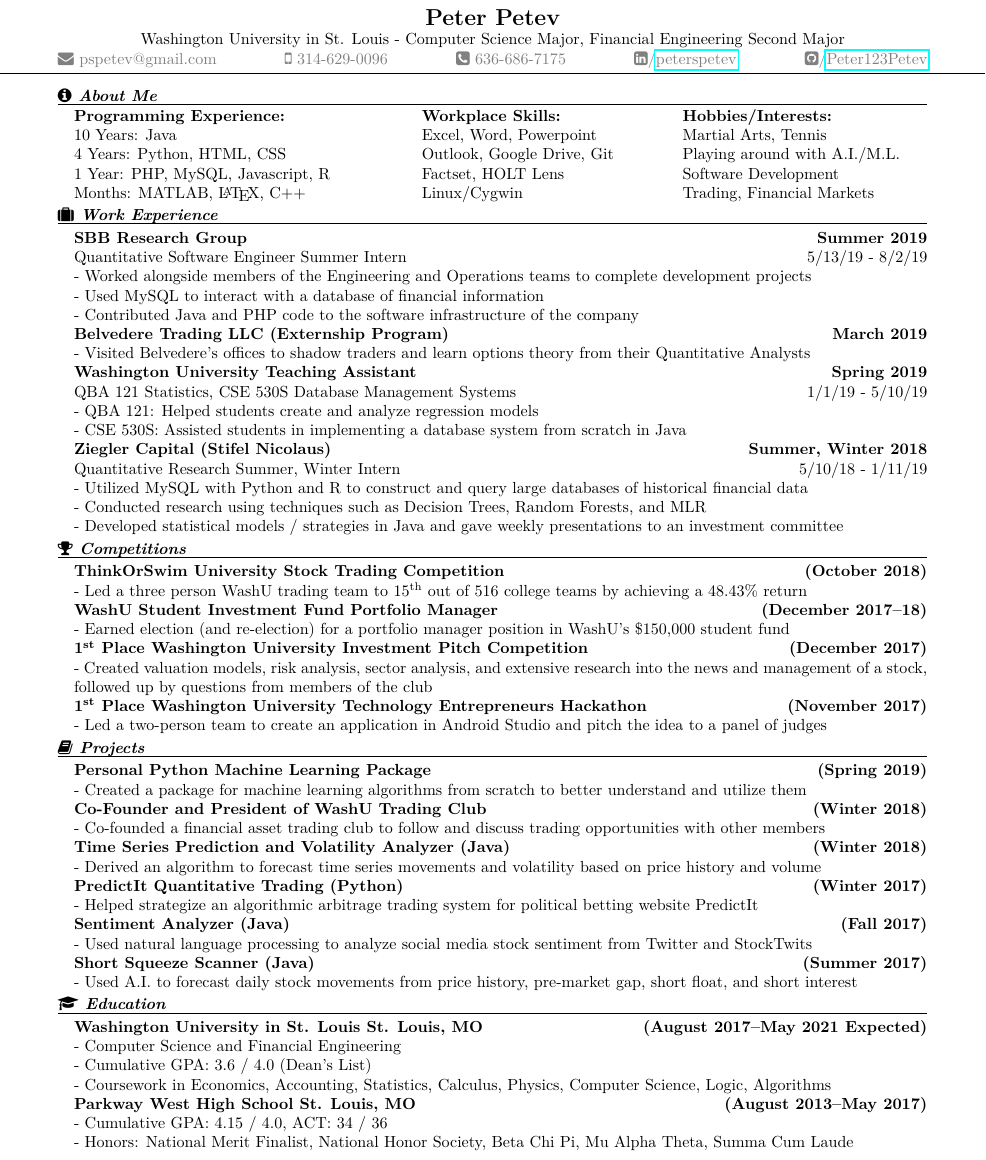
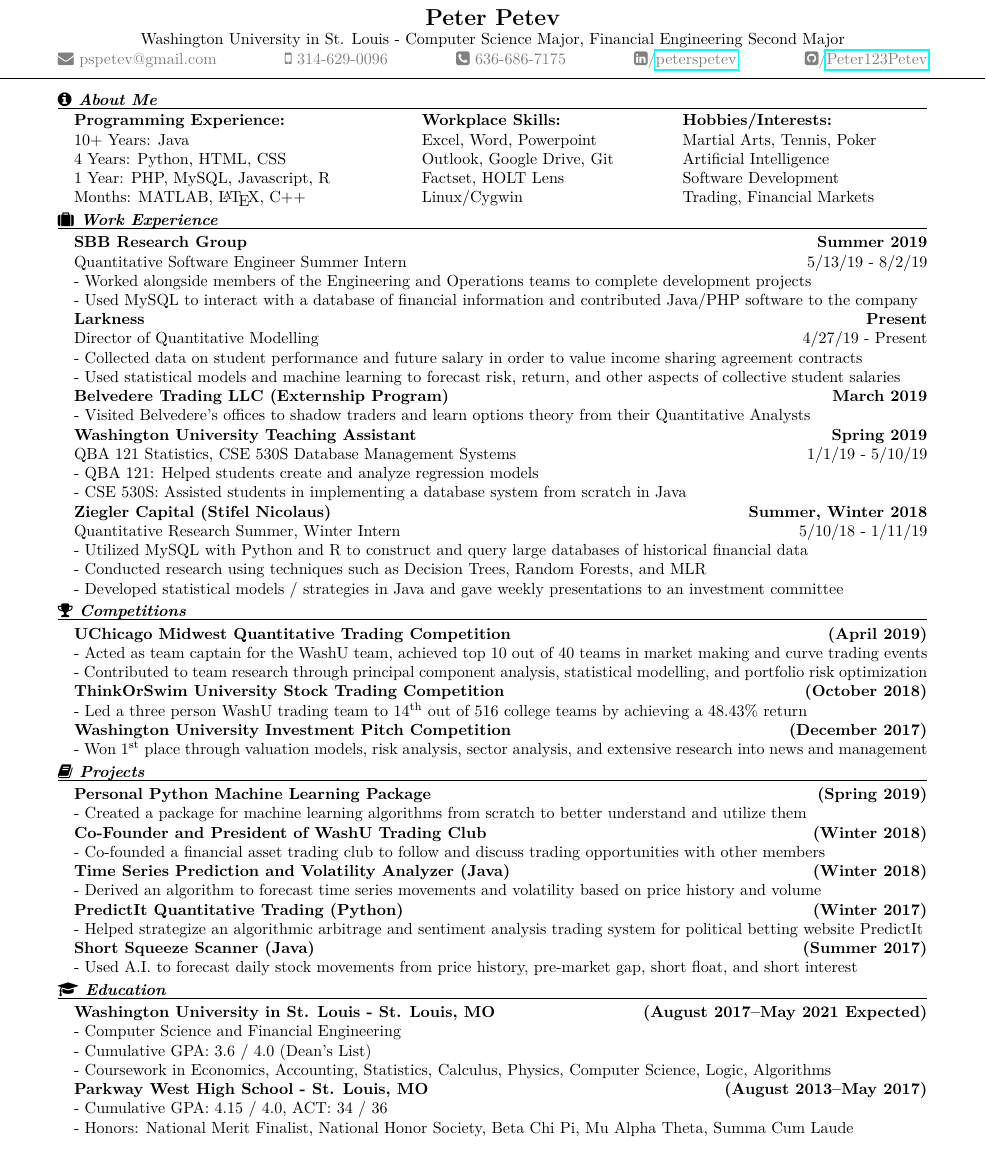
Before and after one commit to Peter123Petev/LaTeXResume, a LaTeX CV (Resume.tex): part of the page, cut so that both start at the same text. Compiled offline with pdfLaTeX.

Commit message:
Added Larkness

```diff
--- a/Resume.tex
+++ b/Resume.tex
@@ -38,13 +38,13 @@
 			\vspace{-10pt}
 			\begin{center}
 				\begin{minipage}[b]{0.4\textwidth}
-					\textbf{Programming Experience:}\\ 10 Years: Java\\ 4 Years: Python, HTML, CSS\\ 1 Year: PHP, MySQL, Javascript, R\\Months: MATLAB, \LaTeX, C++\\
+					\textbf{Programming Experience:}\\ 10+ Years: Java\\ 4 Years: Python, HTML, CSS\\ 1 Year: PHP, MySQL, Javascript, R\\Months: MATLAB, \LaTeX, C++\\
 				\end{minipage}%
 				\begin{minipage}[b]{0.3\textwidth}
 					\textbf{Workplace Skills:}\\ Excel, Word, Powerpoint\\ Outlook, Google Drive, Git\\ Factset, HOLT Lens\\Linux/Cygwin\\
 				\end{minipage}%
 				\begin{minipage}[b]{0.3\textwidth}
-					\textbf{Hobbies/Interests:}\\ Martial Arts, Tennis\\ Playing around with A.I./M.L.\\ Software Development\\ Trading, Financial Markets\\
+					\textbf{Hobbies/Interests:}\\ Martial Arts, Tennis, Poker\\ Artificial Intelligence\\ Software Development\\ Trading, Financial Markets\\
 				\end{minipage}
 			\end{center}
 		\end{addmargin}
@@ -55,8 +55,11 @@
     		\textbf{SBB Research Group\hfill Summer 2019}\\
 Quantitative Software Engineer Summer Intern \hfill {\small{5/13/19 - 8/2/19}}\newline
 - Worked alongside members of the Engineering and Operations teams to complete development projects\newline
-- Used MySQL to interact with a database of financial information\newline
-- Contributed Java and PHP code to the software infrastructure of the company\newline
+- Used MySQL to interact with a database of financial information and contributed Java/PHP software to the company\newline
+            \textbf{Larkness\hfill Present}\\
+Director of Quantitative Modelling \hfill {\small{4/27/19 - Present}}\newline
+- Collected data on student performance and future salary in order to value income sharing agreement contracts\newline
+- Used statistical models and machine learning to forecast risk, return, and other aspects of collective student salaries\newline
             \textbf{Belvedere Trading LLC (Externship Program) \hfill March 2019}\newline
 - Visited Belvedere's offices to shadow traders and learn options theory from their Quantitative Analysts\newline
 		    \textbf{Washington University Teaching Assistant\hfill Spring 2019}\\
@@ -73,14 +76,13 @@
 		\noindent
 		\vspace{-10pt}{\textit{\textbf{\faTrophy \space Competitions}}}\\\rule{\textwidth}{0.4pt}
 		\begin{addmargin}[1em]{0em}
+			\textbf{UChicago Midwest Quantitative Trading Competition \hfill (April 2019)}\\
+- Acted as team captain for the WashU team, achieved top 10 out of 40 teams in market making and curve trading events\\
+- Contributed to team research through principal component analysis, statistical modelling, and portfolio risk optimization\\
 			\textbf{ThinkOrSwim University Stock Trading Competition \hfill (October 2018)}\\
-- Led a three person WashU trading team to 15\textsuperscript{th} out of 516 college teams by achieving a 48.43\% return\\
-			\textbf{WashU Student Investment Fund Portfolio Manager \hfill (December 2017–18)}\\
-- Earned election (and re-election) for a portfolio manager position in WashU's \$150,000 student fund\\
-			\textbf{1\textsuperscript{st} Place Washington University Investment Pitch Competition \hfill (December 2017)}\\
-- Created valuation models, risk analysis, sector analysis, and extensive research into the news and management of a stock, followed up by questions from members of the club\\
-			\textbf{1\textsuperscript{st} Place Washington University Technology Entrepreneurs Hackathon \hfill (November 2017)}\\
-- Led a two-person team to create an application in Android Studio and pitch the idea to a panel of judges \\
+- Led a three person WashU trading team to 14\textsuperscript{th} out of 516 college teams by achieving a 48.43\% return\\
+			\textbf{Washington University Investment Pitch Competition \hfill (December 2017)}\\
+- Won 1\textsuperscript{st} place through valuation models, risk analysis, sector analysis, and extensive research into news and management\\
 		\end{addmargin}
 		\vspace{-10pt}
 		\noindent
@@ -93,9 +95,7 @@
 			\textbf{Time Series Prediction and Volatility Analyzer (Java) \hfill (Winter 2018)}\\
 - Derived an algorithm to forecast time series movements and volatility based on price history and volume \\
 			\textbf{PredictIt Quantitative Trading (Python) \hfill (Winter 2017)}\\
-- Helped strategize an algorithmic arbitrage trading system for political betting website PredictIt \\
-			\textbf{Sentiment Analyzer (Java) \hfill (Fall 2017)}\\
-- Used natural language processing to analyze social media stock sentiment from Twitter and StockTwits\\
+- Helped strategize an algorithmic arbitrage and sentiment analysis trading system for political betting website PredictIt \\
 			\textbf{Short Squeeze Scanner (Java) \hfill (Summer 2017)}\\
 - Used A.I. to forecast daily stock movements from price history, pre-market gap, short float, and short interest\\
 		\end{addmargin}
@@ -103,11 +103,11 @@
 		\noindent
 		\vspace{-10pt}{\textit{\textbf{\faGraduationCap \space Education}}}\\\rule{\textwidth}{0.4pt}
 		\begin{addmargin}[1em]{0em}
-			\textbf{Washington University in St. Louis St. Louis, MO \hfill (August 2017–May 2021 Expected)}\\
+			\textbf{Washington University in St. Louis - St. Louis, MO \hfill (August 2017–May 2021 Expected)}\\
 - Computer Science and Financial Engineering\\
 - Cumulative GPA: 3.6 / 4.0 (Dean's List)\\
 - Coursework in Economics, Accounting, Statistics, Calculus, Physics, Computer Science, Logic, Algorithms \\
-			\textbf{Parkway West High School St. Louis, MO \hfill (August 2013–May 2017)}\\
+			\textbf{Parkway West High School - St. Louis, MO \hfill (August 2013–May 2017)}\\
 - Cumulative GPA: 4.15 / 4.0, ACT: 34 / 36\\
 - Honors: National Merit Finalist, National Honor Society, Beta Chi Pi, Mu Alpha Theta, Summa Cum Laude \\
 		\end{addmargin}
```
